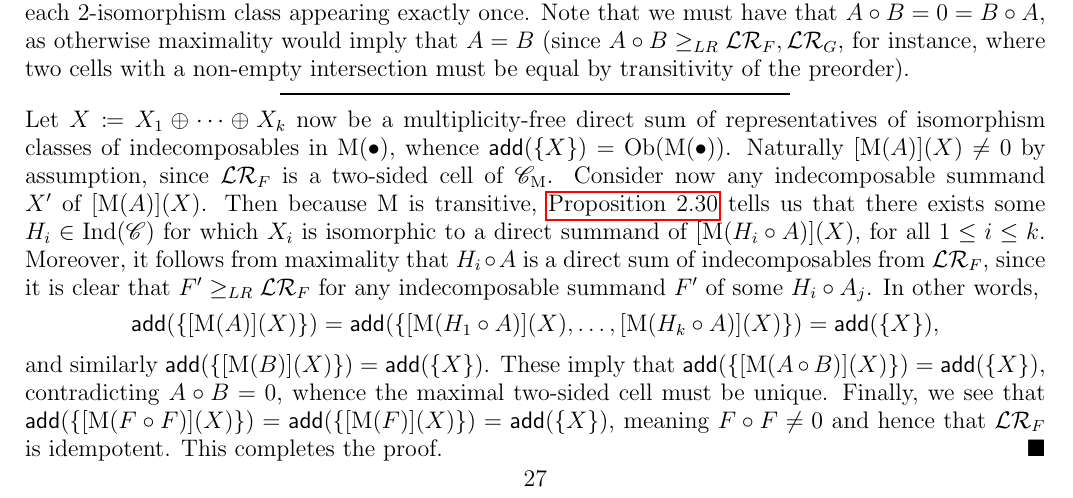
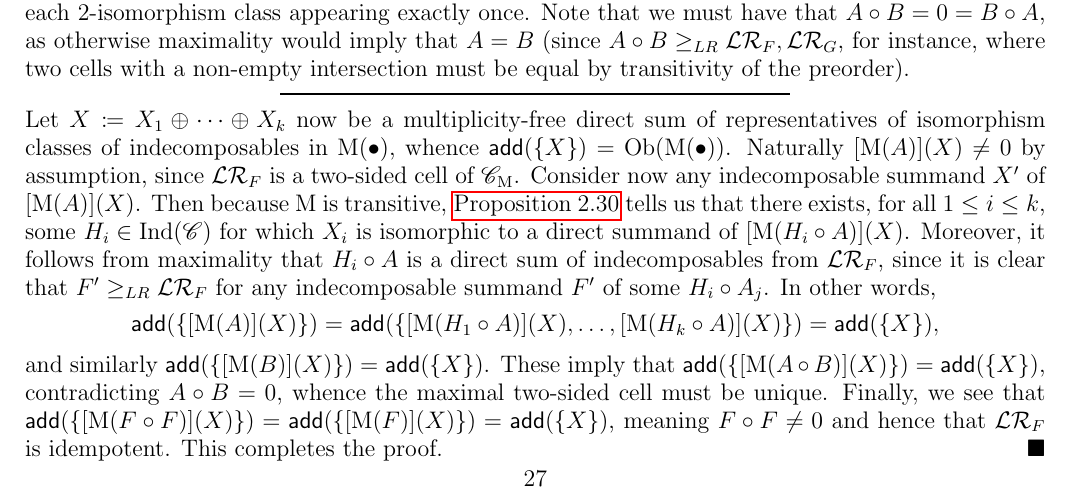
Before and after one commit to Delphinoid/delphinoid.github.io, a LaTeX paper (research/7/Notes.tex): part of page 27 of 39, cut so that both start at the same text. The pictures show the PDF file research/7/Notes.pdf that the author committed with the source.

Commit message:
Modified birepresentation theory notes.

```diff
--- a/research/7/Notes.tex
+++ b/research/7/Notes.tex
@@ -1079,7 +1079,7 @@ We define the {\em annihilator of $\textup{M}$} to be
 \rule{0.5\linewidth}{1pt}
 \end{center}
 \noindent\\[-\baselineskip]
-\noindent Let $X \coloneqq X_1 \oplus \cdots \oplus X_k$ now be a multiplicity-free direct sum of representatives of isomorphism classes of indecomposables in $\textup{M}({\bullet})$, whence $\textsf{add}(\{X\}) = \obset(\textup{M}({\bullet}))$. Naturally $[\textup{M}(A)](X) \neq 0$ by assumption, since $\mathcal{LR}_F$ is a two-sided cell of $\mathscr{C}_\textup{M}$. Consider now any indecomposable summand $X'$ of $[\textup{M}(A)](X)$. Then because $\textup{M}$ is transitive, \hyperref[Transitive2]{Proposition \ref*{Transitive2}} tells us that there exists some $H_i \in \textup{Ind}(\mathscr{C})$ for which $X_i$ is isomorphic to a direct summand of $[\textup{M}(H_i \circ A)](X)$, for all $1 \leq i \leq k$. Moreover, it follows from maximality that $H_i \circ A$ is a direct sum of indecomposables from $\mathcal{LR}_F$, since it is clear that $F' \geq_{LR} \mathcal{LR}_F$ for any indecomposable summand $F'$ of some $H_i \circ A_j$. In other words,
+\noindent Let $X \coloneqq X_1 \oplus \cdots \oplus X_k$ now be a multiplicity-free direct sum of representatives of isomorphism classes of indecomposables in $\textup{M}({\bullet})$, whence $\textsf{add}(\{X\}) = \obset(\textup{M}({\bullet}))$. Naturally $[\textup{M}(A)](X) \neq 0$ by assumption, since $\mathcal{LR}_F$ is a two-sided cell of $\mathscr{C}_\textup{M}$. Consider now any indecomposable summand $X'$ of $[\textup{M}(A)](X)$. Then because $\textup{M}$ is transitive, \hyperref[Transitive2]{Proposition \ref*{Transitive2}} tells us that there exists, for all $1 \leq i \leq k$, some $H_i \in \textup{Ind}(\mathscr{C})$ for which $X_i$ is isomorphic to a direct summand of $[\textup{M}(H_i \circ A)](X)$. Moreover, it follows from maximality that $H_i \circ A$ is a direct sum of indecomposables from $\mathcal{LR}_F$, since it is clear that $F' \geq_{LR} \mathcal{LR}_F$ for any indecomposable summand $F'$ of some $H_i \circ A_j$. In other words,
 \begin{align*}
 \begin{split}
 \textsf{add}(\{[\textup{M}(A)](X)\}) = \textsf{add}(\{[\textup{M}(H_1 \circ A)](X), \dots, [\textup{M}(H_k \circ A)](X)\}) = \textsf{add}(\{X\}),
```
Also changed, not shown: research/7/Notes.pdf.
